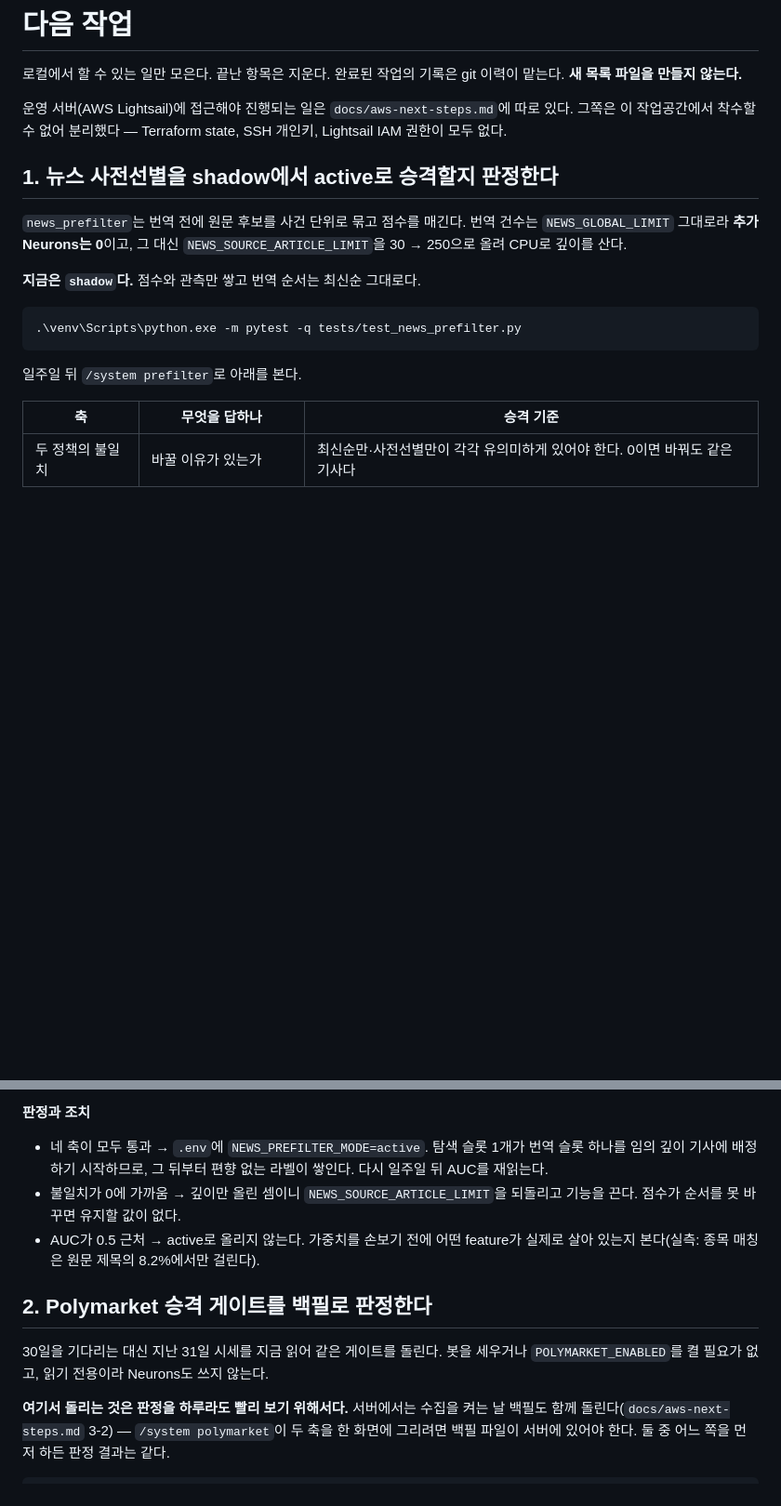
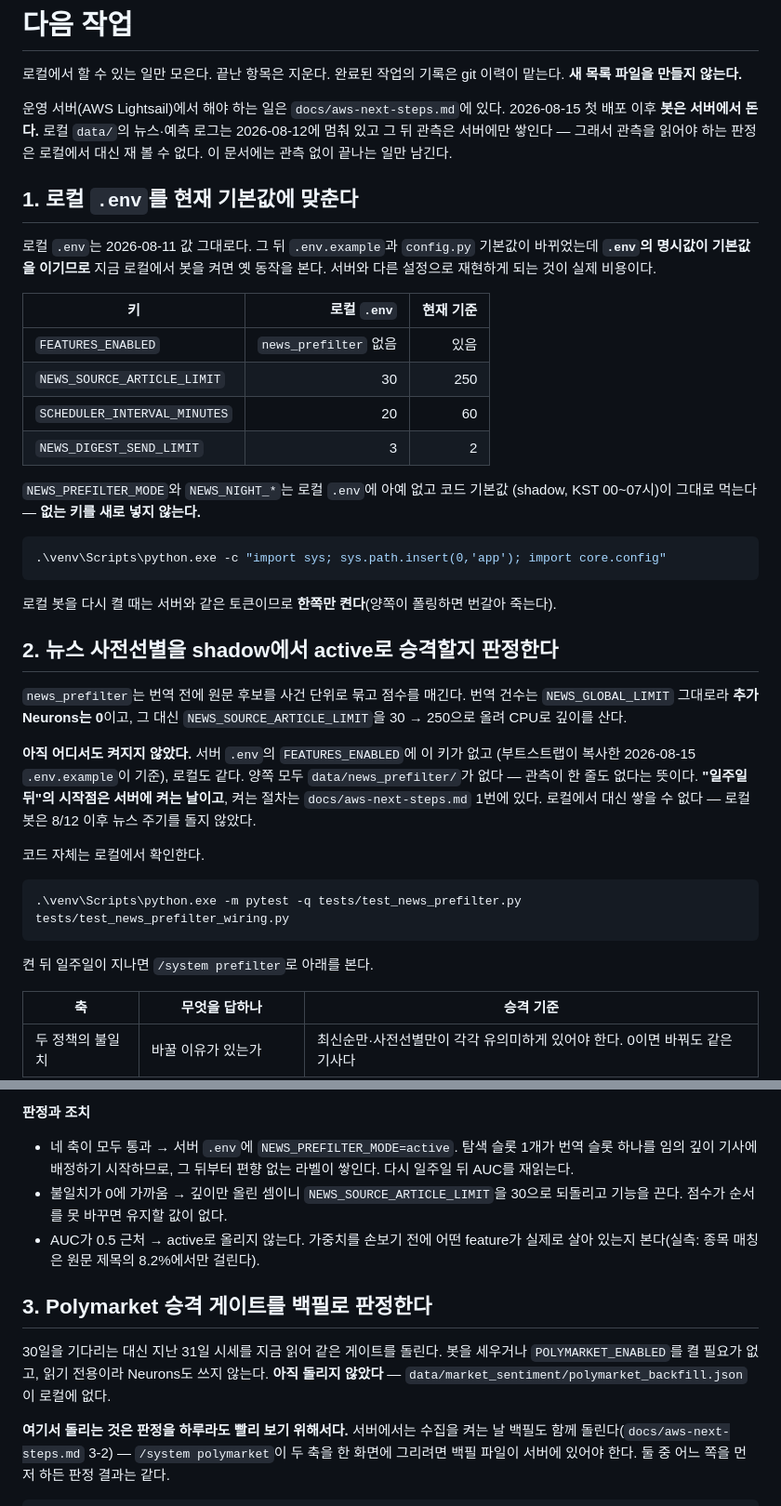
Before and after one commit to tkddls8848/china_chatbot, a Markdown page: docs/next-steps.md, 2 parts joined by grey strips. Shown at 93% size. GitHub-like rendering; blank space fills up the shorter version.

````diff
--- a/docs/next-steps.md
+++ b/docs/next-steps.md
@@ -3,23 +3,53 @@
 로컬에서 할 수 있는 일만 모은다. 끝난 항목은 지운다. 완료된 작업의 기록은 git
 이력이 맡는다. **새 목록 파일을 만들지 않는다.**
 
-운영 서버(AWS Lightsail)에 접근해야 진행되는 일은 `docs/aws-next-steps.md`에
-따로 있다. 그쪽은 이 작업공간에서 착수할 수 없어 분리했다 — Terraform state,
-SSH 개인키, Lightsail IAM 권한이 모두 없다.
+운영 서버(AWS Lightsail)에서 해야 하는 일은 `docs/aws-next-steps.md`에 있다.
+2026-08-15 첫 배포 이후 **봇은 서버에서 돈다.** 로컬 `data/`의 뉴스·예측 로그는
+2026-08-12에 멈춰 있고 그 뒤 관측은 서버에만 쌓인다 — 그래서 관측을 읽어야 하는
+판정은 로컬에서 대신 재 볼 수 없다. 이 문서에는 관측 없이 끝나는 일만 남긴다.
 
-## 1. 뉴스 사전선별을 shadow에서 active로 승격할지 판정한다
+## 1. 로컬 `.env`를 현재 기본값에 맞춘다
+
+로컬 `.env`는 2026-08-11 값 그대로다. 그 뒤 `.env.example`과 `config.py` 기본값이
+바뀌었는데 **`.env`의 명시값이 기본값을 이기므로** 지금 로컬에서 봇을 켜면 옛
+동작을 본다. 서버와 다른 설정으로 재현하게 되는 것이 실제 비용이다.
+
+| 키 | 로컬 `.env` | 현재 기준 |
+|---|---:|---:|
+| `FEATURES_ENABLED` | `news_prefilter` 없음 | 있음 |
+| `NEWS_SOURCE_ARTICLE_LIMIT` | 30 | 250 |
+| `SCHEDULER_INTERVAL_MINUTES` | 20 | 60 |
+| `NEWS_DIGEST_SEND_LIMIT` | 3 | 2 |
+
+`NEWS_PREFILTER_MODE`와 `NEWS_NIGHT_*`는 로컬 `.env`에 아예 없고 코드 기본값
+(shadow, KST 00~07시)이 그대로 먹는다 — **없는 키를 새로 넣지 않는다.**
+
+```powershell
+.\venv\Scripts\python.exe -c "import sys; sys.path.insert(0,'app'); import core.config"
+```
+
+로컬 봇을 다시 켤 때는 서버와 같은 토큰이므로 **한쪽만 켠다**(양쪽이 폴링하면
+번갈아 죽는다).
+
+## 2. 뉴스 사전선별을 shadow에서 active로 승격할지 판정한다
 
 `news_prefilter`는 번역 전에 원문 후보를 사건 단위로 묶고 점수를 매긴다. 번역
 건수는 `NEWS_GLOBAL_LIMIT` 그대로라 **추가 Neurons는 0**이고, 그 대신
 `NEWS_SOURCE_ARTICLE_LIMIT`을 30 → 250으로 올려 CPU로 깊이를 산다.
 
-**지금은 `shadow`다.** 점수와 관측만 쌓고 번역 순서는 최신순 그대로다.
+**아직 어디서도 켜지지 않았다.** 서버 `.env`의 `FEATURES_ENABLED`에 이 키가 없고
+(부트스트랩이 복사한 2026-08-15 `.env.example`이 기준), 로컬도 같다. 양쪽 모두
+`data/news_prefilter/`가 없다 — 관측이 한 줄도 없다는 뜻이다. **"일주일 뒤"의
+시작점은 서버에 켜는 날이고**, 켜는 절차는 `docs/aws-next-steps.md` 1번에 있다.
+로컬에서 대신 쌓을 수 없다 — 로컬 봇은 8/12 이후 뉴스 주기를 돌지 않았다.
+
+코드 자체는 로컬에서 확인한다.
 
 ```powershell
-.\venv\Scripts\python.exe -m pytest -q tests/test_news_prefilter.py
+.\venv\Scripts\python.exe -m pytest -q tests/test_news_prefilter.py tests/test_news_prefilter_wiring.py
 ```
 
-일주일 뒤 `/system prefilter`로 아래를 본다.
+켠 뒤 일주일이 지나면 `/system prefilter`로 아래를 본다.
 
 | 축 | 무엇을 답하나 | 승격 기준 |
 |---|---|---|
@@ -36,19 +66,20 @@ SSH 개인키, Lightsail IAM 권한이 모두 없다.
 
 **판정과 조치**
 
-- 네 축이 모두 통과 → `.env`에 `NEWS_PREFILTER_MODE=active`. 탐색 슬롯 1개가
+- 네 축이 모두 통과 → 서버 `.env`에 `NEWS_PREFILTER_MODE=active`. 탐색 슬롯 1개가
   번역 슬롯 하나를 임의 깊이 기사에 배정하기 시작하므로, 그 뒤부터 편향 없는
   라벨이 쌓인다. 다시 일주일 뒤 AUC를 재읽는다.
-- 불일치가 0에 가까움 → 깊이만 올린 셈이니 `NEWS_SOURCE_ARTICLE_LIMIT`을 되돌리고
-  기능을 끈다. 점수가 순서를 못 바꾸면 유지할 값이 없다.
+- 불일치가 0에 가까움 → 깊이만 올린 셈이니 `NEWS_SOURCE_ARTICLE_LIMIT`을 30으로
+  되돌리고 기능을 끈다. 점수가 순서를 못 바꾸면 유지할 값이 없다.
 - AUC가 0.5 근처 → active로 올리지 않는다. 가중치를 손보기 전에 어떤 feature가
   실제로 살아 있는지 본다(실측: 종목 매칭은 원문 제목의 8.2%에서만 걸린다).
 
-## 2. Polymarket 승격 게이트를 백필로 판정한다
+## 3. Polymarket 승격 게이트를 백필로 판정한다
 
 30일을 기다리는 대신 지난 31일 시세를 지금 읽어 같은 게이트를 돌린다. 봇을
 세우거나 `POLYMARKET_ENABLED`를 켤 필요가 없고, 읽기 전용이라 Neurons도 쓰지
-않는다.
+않는다. **아직 돌리지 않았다** — `data/market_sentiment/polymarket_backfill.json`이
+로컬에 없다.
 
 **여기서 돌리는 것은 판정을 하루라도 빨리 보기 위해서다.** 서버에서는 수집을
 켜는 날 백필도 함께 돌린다(`docs/aws-next-steps.md` 3-2) — `/system polymarket`이
````
Also changed, not shown: CLAUDE.md (+3 -2 lines), docs/aws-next-steps.md (+115 -85 lines).
